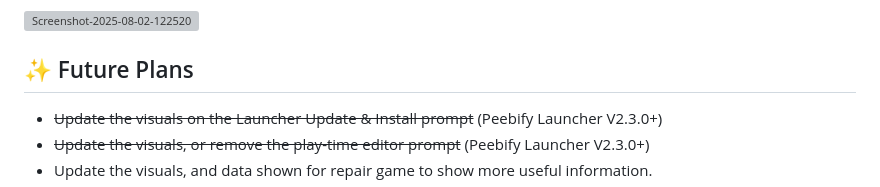
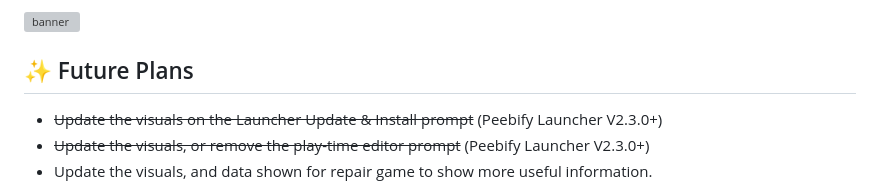
Before and after one commit to Cheu3172/Peebify-Launcher, a Markdown page: README.md, the part around one of its changes. Rendered like a GitHub page; grey boxes are pictures that could not be loaded.

```diff
--- a/README.md
+++ b/README.md
@@ -2,6 +2,6 @@
 Peebify is an alternative launcher for the game Wuthering Waves, created out of sheer boredom; it's a passion project packed with all the functionality you'd expect from a modern launcher.
 
-<a href="https://ibb.co/7dGrW2NR"><img src="https://i.ibb.co/W4cBygpP/Screenshot-2025-08-02-122520.png" alt="Screenshot-2025-08-02-122520" border="0"></a>
+<a href="https://ibb.co/2T1s6Sd"><img src="https://i.ibb.co/2T1s6Sd/banner.png" alt="banner" border="0"></a>
 ## ✨ Future Plans
 - ~~Update the visuals on the Launcher Update & Install prompt~~ (Peebify Launcher V2.3.0+)
 - ~~Update the visuals, or remove the play-time editor prompt~~ (Peebify Launcher V2.3.0+)
```
Also changed, not shown: other parts of README.md (+1 -1 lines).
